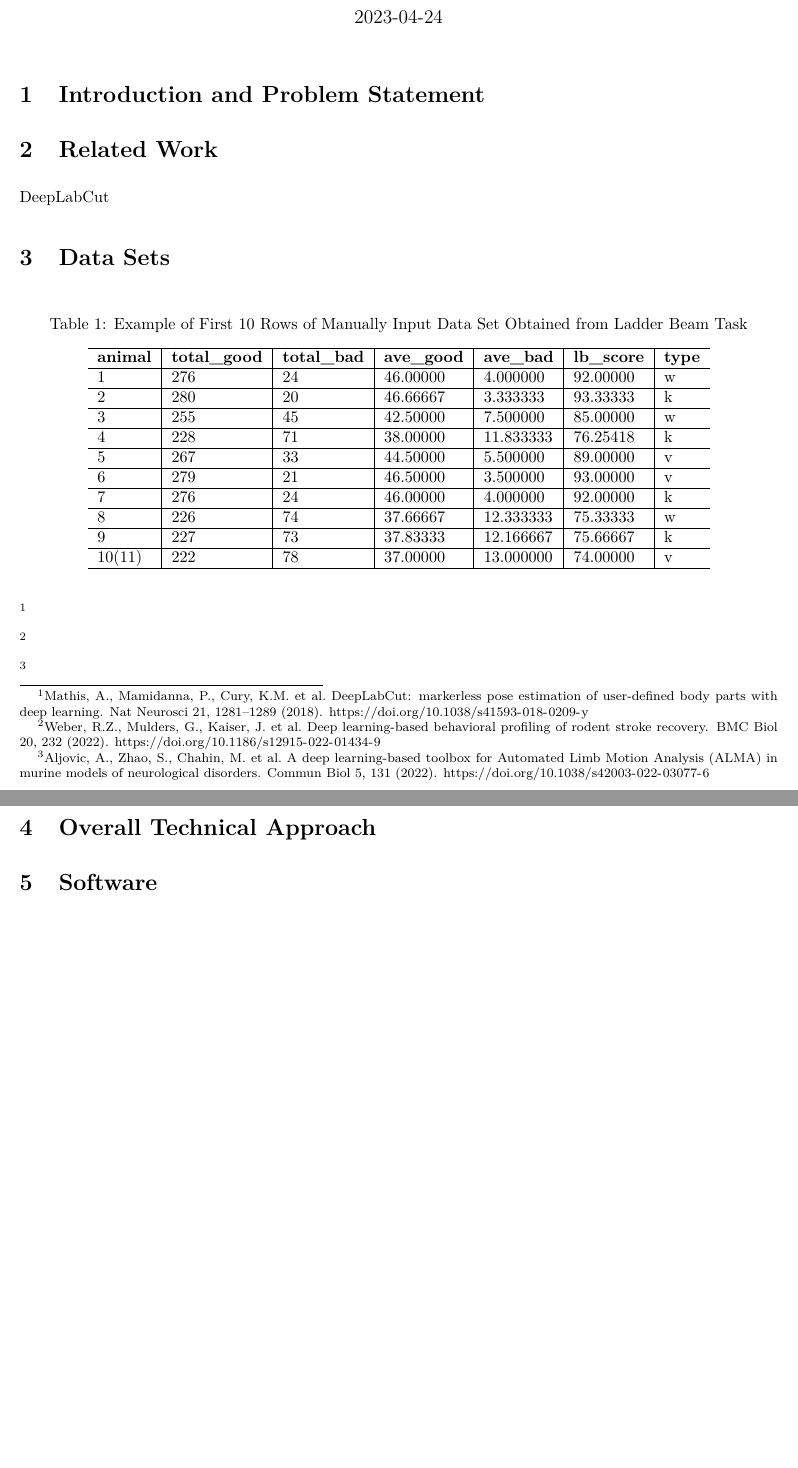
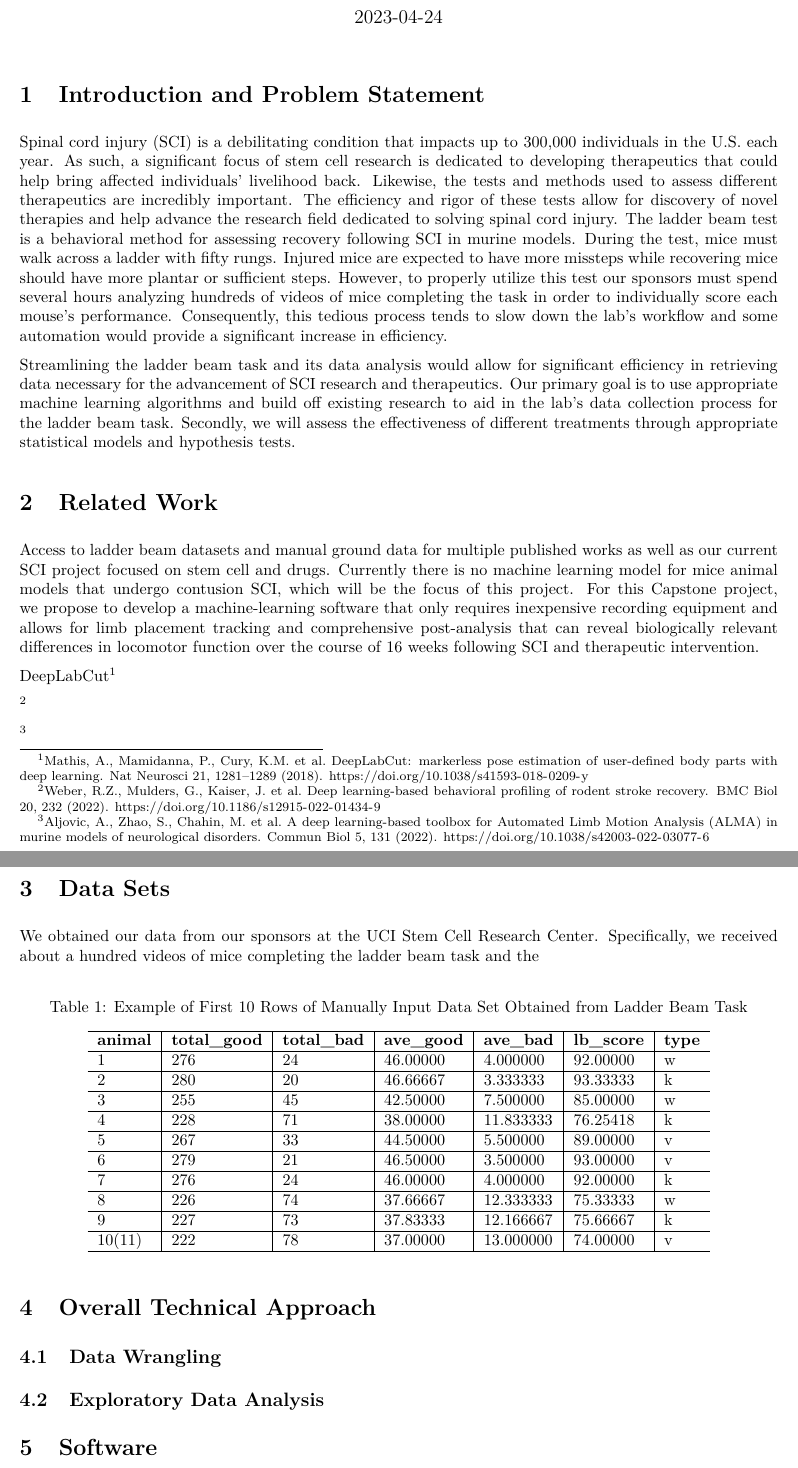
Before and after one commit to gilescarlos/Stats-170-Cap-Stone, an R Markdown document (reports/final_report.Rmd): two parts of pages 1 and 2 of 2 before the commit and two parts of pages 1 and 2 of 3 after it, joined at a grey line, cut so that both start at the same text, the shorter picture padded with empty space. The pictures show the output file reports/final_report.pdf that the author committed with the source.

Commit message:
Added introduction and problem statement

````diff
--- a/reports/final_report.Rmd
+++ b/reports/final_report.Rmd
@@ -23,13 +23,23 @@ post_injury <- read_csv(here::here("data/post_injury.csv"))
 
 # Introduction and Problem Statement
 
+Spinal cord injury (SCI) is a debilitating condition that impacts up to 300,000 individuals in the U.S. each year. As such, a significant focus of stem cell research is dedicated to developing therapeutics that could help bring affected individuals’ livelihood back. Likewise, the tests and methods used to assess different therapeutics are incredibly important. The efficiency and rigor of these tests allow for discovery of novel therapies and help advance the research field dedicated to solving spinal cord injury. The ladder beam test is a behavioral method for assessing recovery following SCI in murine models. During the test, mice must walk across a ladder with fifty rungs. Injured mice are expected to have more missteps while recovering mice should have more plantar or sufficient steps. However, to properly utilize this test our sponsors must spend several hours analyzing hundreds of videos of mice completing the task in order to individually score each mouse's performance. Consequently, this tedious process tends to slow down the lab's workflow and some automation would provide a significant increase in efficiency.
 
+Streamlining the ladder beam task and its data analysis would allow for significant efficiency in retrieving data necessary for the advancement of SCI research and therapeutics. Our primary goal is to use appropriate machine learning algorithms and build off existing research to aid in the lab’s data collection process for the ladder beam task. Secondly, we will assess the effectiveness of different treatments through appropriate statistical models and hypothesis tests.
 
 # Related Work
 
-DeepLabCut
+Access to ladder beam datasets and manual ground data for multiple published works as well as our current SCI project focused on stem cell and drugs. Currently there is no machine learning model for mice animal models that undergo contusion SCI, which will be the focus of this project. For this Capstone project, we propose to develop a machine-learning software that only requires inexpensive recording equipment and allows for limb placement tracking and comprehensive post-analysis that can reveal biologically relevant differences in locomotor function over the course of 16 weeks following SCI and therapeutic intervention.
+
+DeepLabCut^[Mathis, A., Mamidanna, P., Cury, K.M. et al. DeepLabCut: markerless pose estimation of user-defined body parts with deep learning. Nat Neurosci 21, 1281–1289 (2018). https://doi.org/10.1038/s41593-018-0209-y]
+
+^[Weber, R.Z., Mulders, G., Kaiser, J. et al. Deep learning-based behavioral profiling of rodent stroke recovery. BMC Biol 20, 232 (2022). https://doi.org/10.1186/s12915-022-01434-9]
+
+^[Aljovic, A., Zhao, S., Chahin, M. et al. A deep learning-based toolbox for Automated Limb Motion Analysis (ALMA) in murine models of neurological disorders. Commun Biol 5, 131 (2022). https://doi.org/10.1038/s42003-022-03077-6]
 
 # Data Sets
+
+We obtained our data from our sponsors at the UCI Stem Cell Research Center. Specifically, we received about a hundred videos of mice completing the ladder beam task and the
 
 ```{r echo = FALSE}
 kable(head(post_injury, 10),
@@ -39,16 +49,12 @@ kable(head(post_injury, 10),
   row_spec(0, bold = TRUE)
 ```
 
-^[Mathis, A., Mamidanna, P., Cury, K.M. et al. DeepLabCut: markerless pose estimation of user-defined body parts with deep learning. Nat Neurosci 21, 1281–1289 (2018). https://doi.org/10.1038/s41593-018-0209-y]
-
-^[Weber, R.Z., Mulders, G., Kaiser, J. et al. Deep learning-based behavioral profiling of rodent stroke recovery. BMC Biol 20, 232 (2022). https://doi.org/10.1186/s12915-022-01434-9]
-
-^[Aljovic, A., Zhao, S., Chahin, M. et al. A deep learning-based toolbox for Automated Limb Motion Analysis (ALMA) in murine models of neurological disorders. Commun Biol 5, 131 (2022). https://doi.org/10.1038/s42003-022-03077-6]
-
-
-
 
 # Overall Technical Approach
+
+## Data Wrangling
+
+## Exploratory Data Analysis
 
 # Software
 
````
Also changed, not shown: reports/final_report.pdf.
